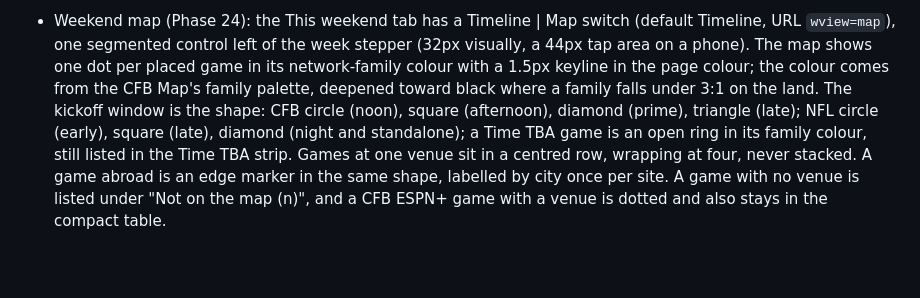
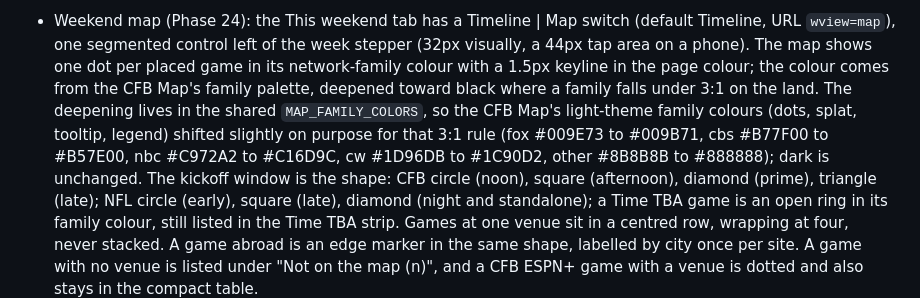
Before and after one commit to benboro/booth-review, a Markdown page: docs/design.md, the part around the change. Rendered like a GitHub page; blank space fills up the shorter version.

Commit message:
Record that the CFB Map's light family colours shifted on purpose for the weekend map's 3:1 rule

```diff
--- a/docs/design.md
+++ b/docs/design.md
@@ -116,7 +116,11 @@ records only where the site settles or applies them.
   URL `wview=map`), one segmented control left of the week stepper (32px visually, a 44px
   tap area on a phone). The map shows one dot per placed game in its network-family colour
   with a 1.5px keyline in the page colour; the colour comes from the CFB Map's family
-  palette, deepened toward black where a family falls under 3:1 on the land. The kickoff
+  palette, deepened toward black where a family falls under 3:1 on the land. The deepening
+  lives in the shared `MAP_FAMILY_COLORS`, so the CFB Map's light-theme family colours (dots,
+  splat, tooltip, legend) shifted slightly on purpose for that 3:1 rule (fox #009E73 to
+  #009B71, cbs #B77F00 to #B57E00, nbc #C972A2 to #C16D9C, cw #1D96DB to #1C90D2, other
+  #8B8B8B to #888888); dark is unchanged. The kickoff
   window is the shape: CFB circle (noon), square (afternoon), diamond (prime), triangle
   (late); NFL circle (early), square (late), diamond (night and standalone); a Time TBA
   game is an open ring in its family colour, still listed in the Time TBA strip. Games at
```
